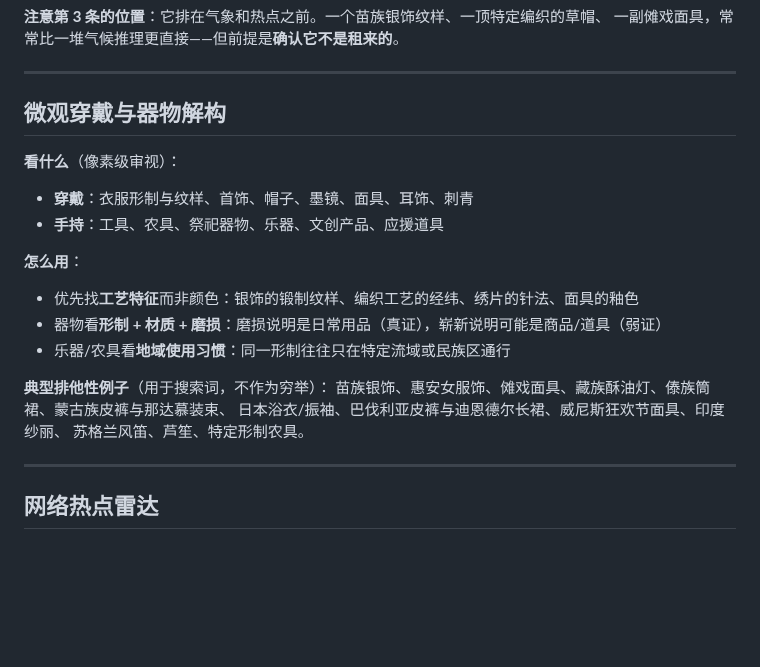
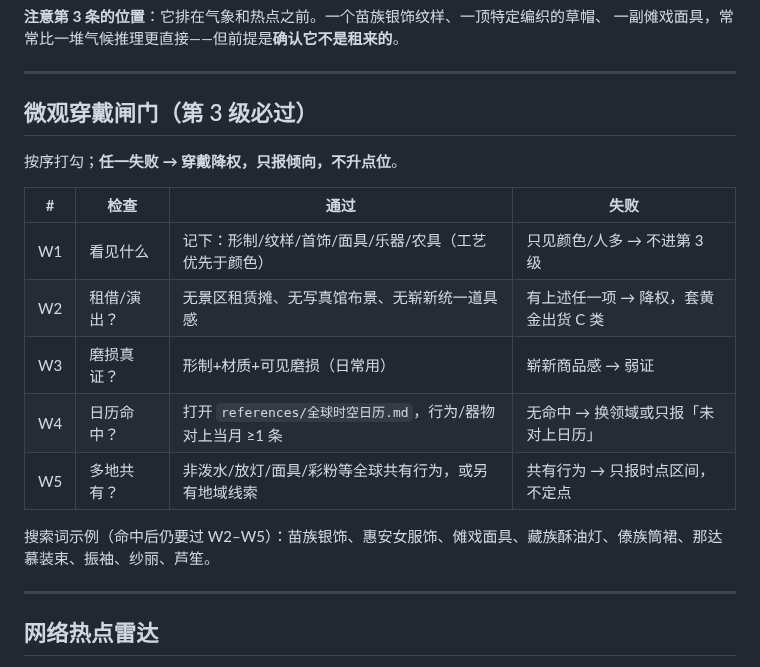
Before and after one commit to xiaoyangtx996/Searching-skill, a Markdown page: spatiotemporal-culture/SKILL.md, the part around the change. GitHub-like rendering; blank space fills up the shorter version.

Commit message:
optimize spatiotemporal-culture: dim5 wearable W1-W5 gate checklist

```diff
--- a/spatiotemporal-culture/SKILL.md
+++ b/spatiotemporal-culture/SKILL.md
@@ -118,21 +118,19 @@ metadata:
 
 ---
 
-## 微观穿戴与器物解构
+## 微观穿戴闸门（第 3 级必过）
 
-**看什么**（像素级审视）：
-- **穿戴**：衣服形制与纹样、首饰、帽子、墨镜、面具、耳饰、刺青
-- **手持**：工具、农具、祭祀器物、乐器、文创产品、应援道具
+按序打勾；**任一失败 → 穿戴降权，只报倾向，不升点位**。
 
-**怎么用**：
-- 优先找**工艺特征**而非颜色：银饰的锻制纹样、编织工艺的经纬、绣片的针法、面具的釉色
-- 器物看**形制 + 材质 + 磨损**：磨损说明是日常用品（真证），崭新说明可能是商品/道具（弱证）
-- 乐器/农具看**地域使用习惯**：同一形制往往只在特定流域或民族区通行
+| # | 检查 | 通过 | 失败 |
+|---|---|---|---|
+| W1 | 看见什么 | 记下：形制/纹样/首饰/面具/乐器/农具（工艺优先于颜色） | 只见颜色/人多 → 不进第 3 级 |
+| W2 | 租借/演出？ | 无景区租赁摊、无写真馆布景、无崭新统一道具感 | 有上述任一项 → 降权，套黄金出货 C 类 |
+| W3 | 磨损真证？ | 形制+材质+可见磨损（日常用） | 崭新商品感 → 弱证 |
+| W4 | 日历命中？ | 打开 `references/全球时空日历.md`，行为/器物对上当月 ≥1 条 | 无命中 → 换领域或只报「未对上日历」 |
+| W5 | 多地共有？ | 非泼水/放灯/面具/彩粉等全球共有行为，或另有地域线索 | 共有行为 → 只报时点区间，不定点 |
 
-**典型排他性例子**（用于搜索词，不作为穷举）：
-苗族银饰、惠安女服饰、傩戏面具、藏族酥油灯、傣族筒裙、蒙古族皮裤与那达慕装束、
-日本浴衣/振袖、巴伐利亚皮裤与迪恩德尔长裙、威尼斯狂欢节面具、印度纱丽、
-苏格兰风笛、芦笙、特定形制农具。
+搜索词示例（命中后仍要过 W2–W5）：苗族银饰、惠安女服饰、傩戏面具、藏族酥油灯、傣族筒裙、那达慕装束、振袖、纱丽、芦笙。
 
 ---
 
```
